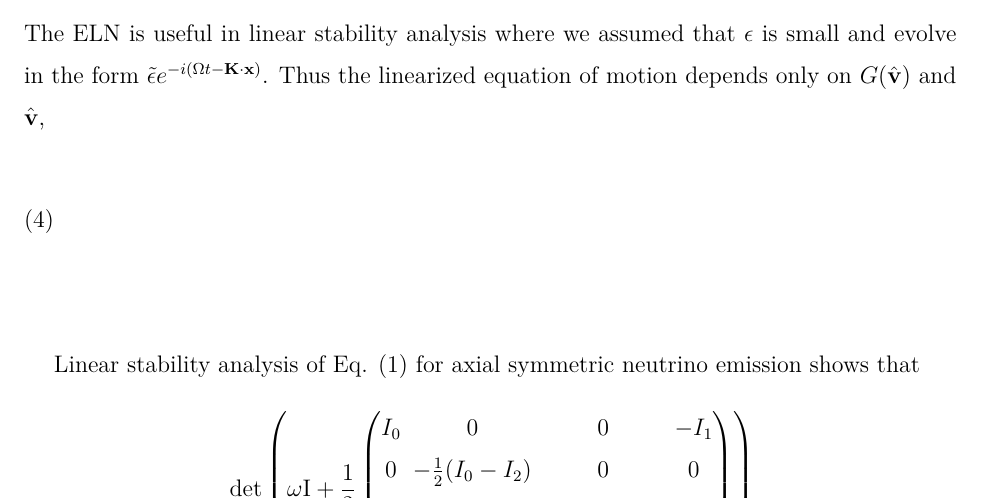
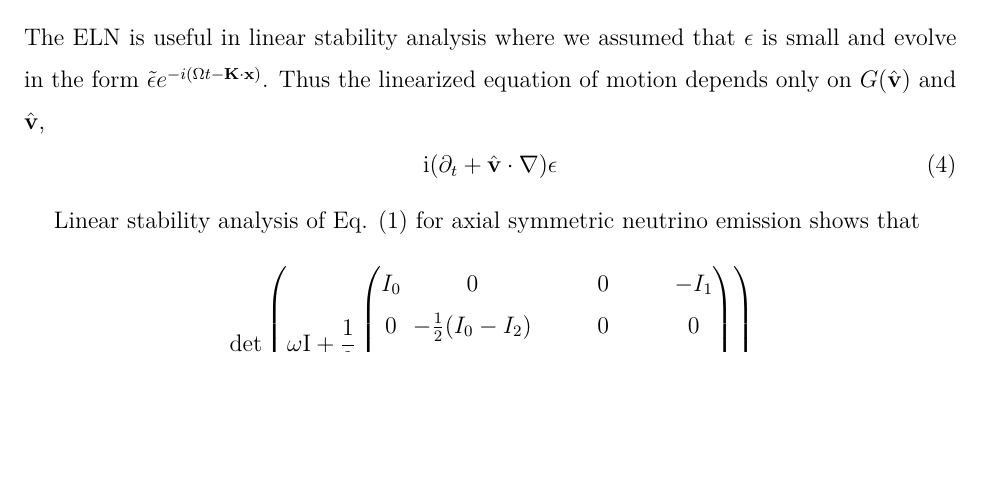
Before and after one commit to emptymalei/dispersion-relation-paper, a LaTeX paper (main.tex): part of page 3 of 9, cut so that both start at the same text, the shorter picture padded with empty space. The pictures show the PDF file main.pdf that the author committed with the source.

Commit message:
tiny modifications

```diff
--- a/main.tex
+++ b/main.tex
@@ -144,7 +144,7 @@ G(\hat{\mathbf v}) =  \sqrt{2}G_{\mathrm F} \int \frac{E'^2 \mathrm d E'}{2\pi^2
 \end{equation}
 The ELN is useful in linear stability analysis where we assumed that $\epsilon$ is small and evolve in the form $\tilde\epsilon e^{-i(\Omega t - \mathbf K\cdot \mathbf x)}$. Thus the linearized equation of motion depends only on $G(\hat{\mathbf v})$ and $\hat{\mathbf v}$,
 \begin{equation}
-
+\ii(\partial_t + \hat{\mathbf v} \cdot \nabla) \epsilon
 \end{equation}
 
 Linear stability analysis of Eq. \eqref{eqn-liouville-eqn} for axial symmetric neutrino emission shows that
```
Also changed, not shown: main.pdf.
